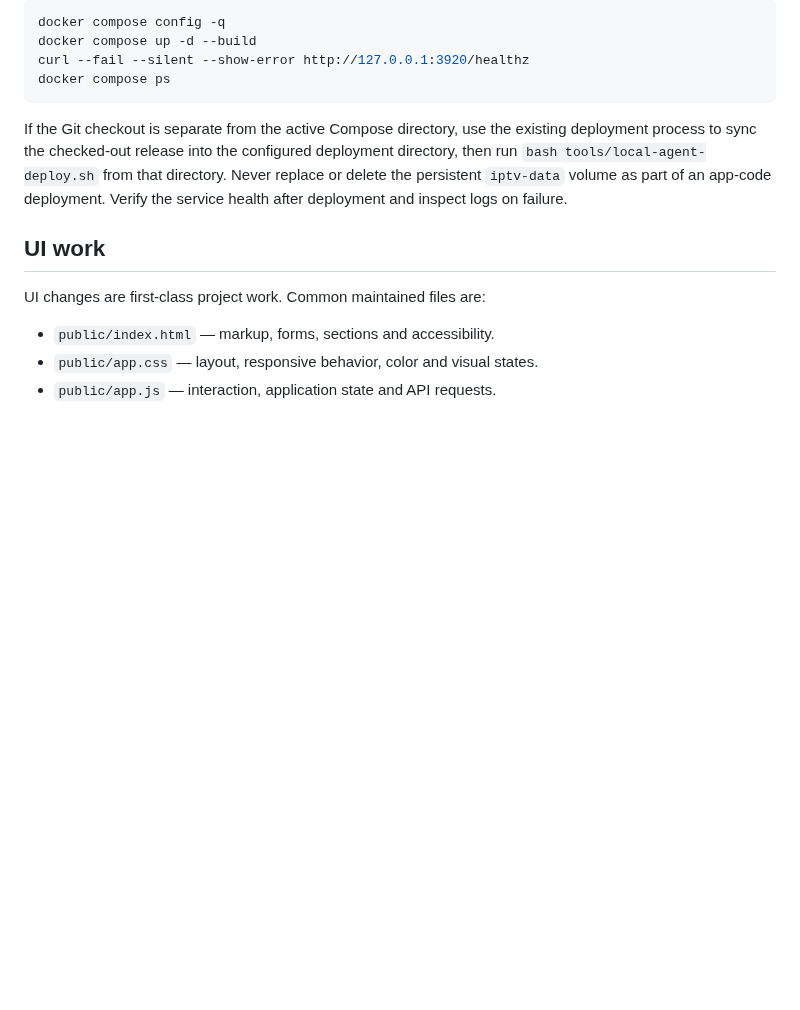
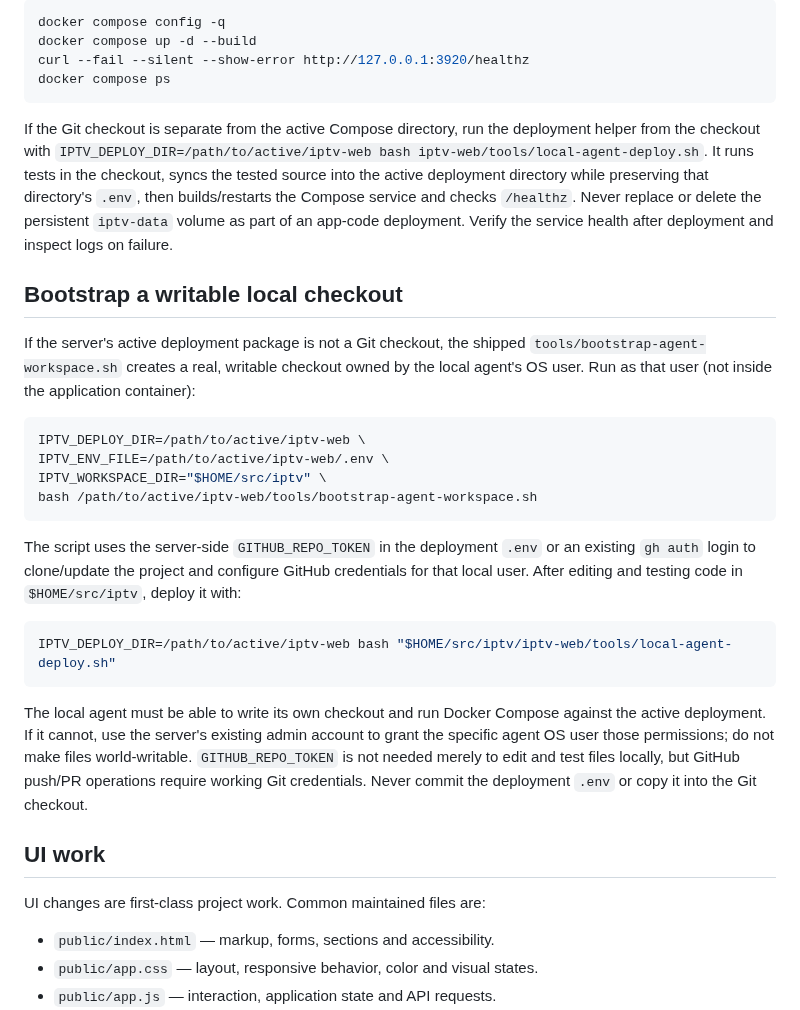
Before and after one commit to bluecarbonsales-coder/iptv, a Markdown page: iptv-web/AGENTS.md, the part around the change. GitHub-like rendering; blank space fills up the shorter version.

Commit message:
Document writable local checkout bootstrap and deploy-from-checkout workflow

````diff
--- a/iptv-web/AGENTS.md
+++ b/iptv-web/AGENTS.md
@@ -46,8 +46,26 @@ curl --fail --silent --show-error http://127.0.0.1:3920/healthz
 docker compose ps
 ```
 
-If the Git checkout is separate from the active Compose directory, use the existing deployment process to sync the checked-out release into the configured deployment directory, then run `bash tools/local-agent-deploy.sh` from that directory. Never replace or delete the persistent `iptv-data` volume as part of an app-code deployment. Verify the service health after deployment and inspect logs on failure.
+If the Git checkout is separate from the active Compose directory, run the deployment helper from the checkout with `IPTV_DEPLOY_DIR=/path/to/active/iptv-web bash iptv-web/tools/local-agent-deploy.sh`. It runs tests in the checkout, syncs the tested source into the active deployment directory while preserving that directory's `.env`, then builds/restarts the Compose service and checks `/healthz`. Never replace or delete the persistent `iptv-data` volume as part of an app-code deployment. Verify the service health after deployment and inspect logs on failure.
 
+## Bootstrap a writable local checkout
+
+If the server's active deployment package is not a Git checkout, the shipped `tools/bootstrap-agent-workspace.sh` creates a real, writable checkout owned by the local agent's OS user. Run as that user (not inside the application container):
+
+```bash
+IPTV_DEPLOY_DIR=/path/to/active/iptv-web \
+IPTV_ENV_FILE=/path/to/active/iptv-web/.env \
+IPTV_WORKSPACE_DIR="$HOME/src/iptv" \
+bash /path/to/active/iptv-web/tools/bootstrap-agent-workspace.sh
+```
+
+The script uses the server-side `GITHUB_REPO_TOKEN` in the deployment `.env` or an existing `gh auth` login to clone/update the project and configure GitHub credentials for that local user. After editing and testing code in `$HOME/src/iptv`, deploy it with:
+
+```bash
+IPTV_DEPLOY_DIR=/path/to/active/iptv-web bash "$HOME/src/iptv/iptv-web/tools/local-agent-deploy.sh"
+```
+
+The local agent must be able to write its own checkout and run Docker Compose against the active deployment. If it cannot, use the server's existing admin account to grant the specific agent OS user those permissions; do not make files world-writable. `GITHUB_REPO_TOKEN` is not needed merely to edit and test files locally, but GitHub push/PR operations require working Git credentials. Never commit the deployment `.env` or copy it into the Git checkout.
 ## UI work
 
 UI changes are first-class project work. Common maintained files are:
````
